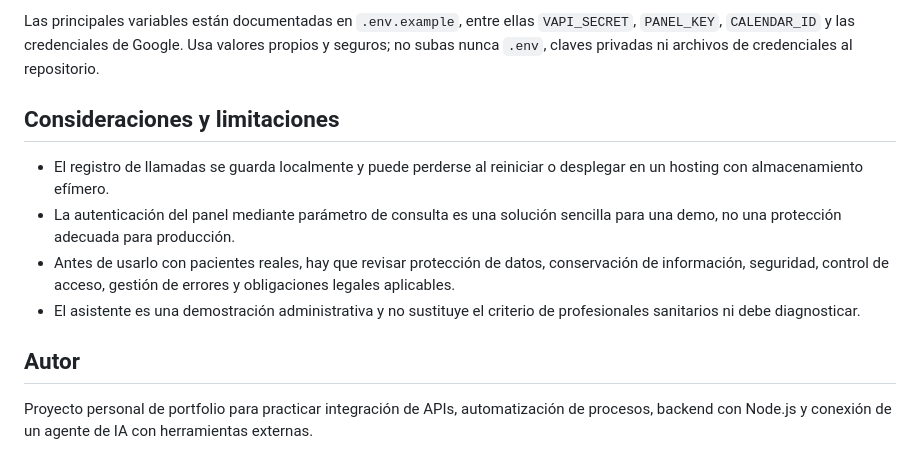
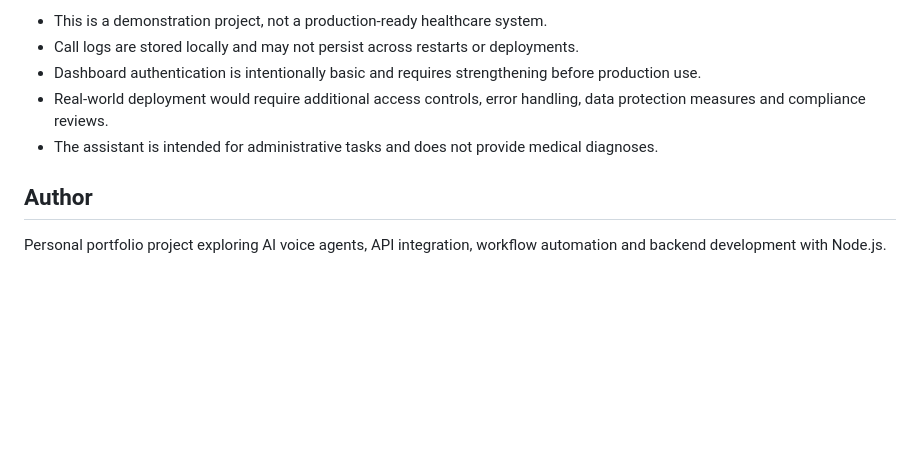
Before and after one commit to GonzaloMAF/ai-dental-receptionist, a Markdown page: README.md, the part around one of its changes. Drawn GitHub-style; blank space fills up the shorter version.

```diff
--- a/README.md
+++ b/README.md
@@ -80,13 +79,10 @@ recepcionista-dental/
 
-Las principales variables están documentadas en `.env.example`, entre ellas `VAPI_SECRET`, `PANEL_KEY`, `CALENDAR_ID` y las credenciales de Google. Usa valores propios y seguros; no subas nunca `.env`, claves privadas ni archivos de credenciales al repositorio.
+- This is a demonstration project, not a production-ready healthcare system.
+- Call logs are stored locally and may not persist across restarts or deployments.
+- Dashboard authentication is intentionally basic and requires strengthening before production use.
+- Real-world deployment would require additional access controls, error handling, data protection measures and compliance reviews.
+- The assistant is intended for administrative tasks and does not provide medical diagnoses.
 
-## Consideraciones y limitaciones
+## Author
 
-- El registro de llamadas se guarda localmente y puede perderse al reiniciar o desplegar en un hosting con almacenamiento efímero.
-- La autenticación del panel mediante parámetro de consulta es una solución sencilla para una demo, no una protección adecuada para producción.
-- Antes de usarlo con pacientes reales, hay que revisar protección de datos, conservación de información, seguridad, control de acceso, gestión de errores y obligaciones legales aplicables.
-- El asistente es una demostración administrativa y no sustituye el criterio de profesionales sanitarios ni debe diagnosticar.
-
-## Autor
-
-Proyecto personal de portfolio para practicar integración de APIs, automatización de procesos, backend con Node.js y conexión de un agente de IA con herramientas externas.
+Personal portfolio project exploring AI voice agents, API integration, workflow automation and backend development with Node.js.
```
Also changed, not shown: other parts of README.md (+47 -48 lines).
